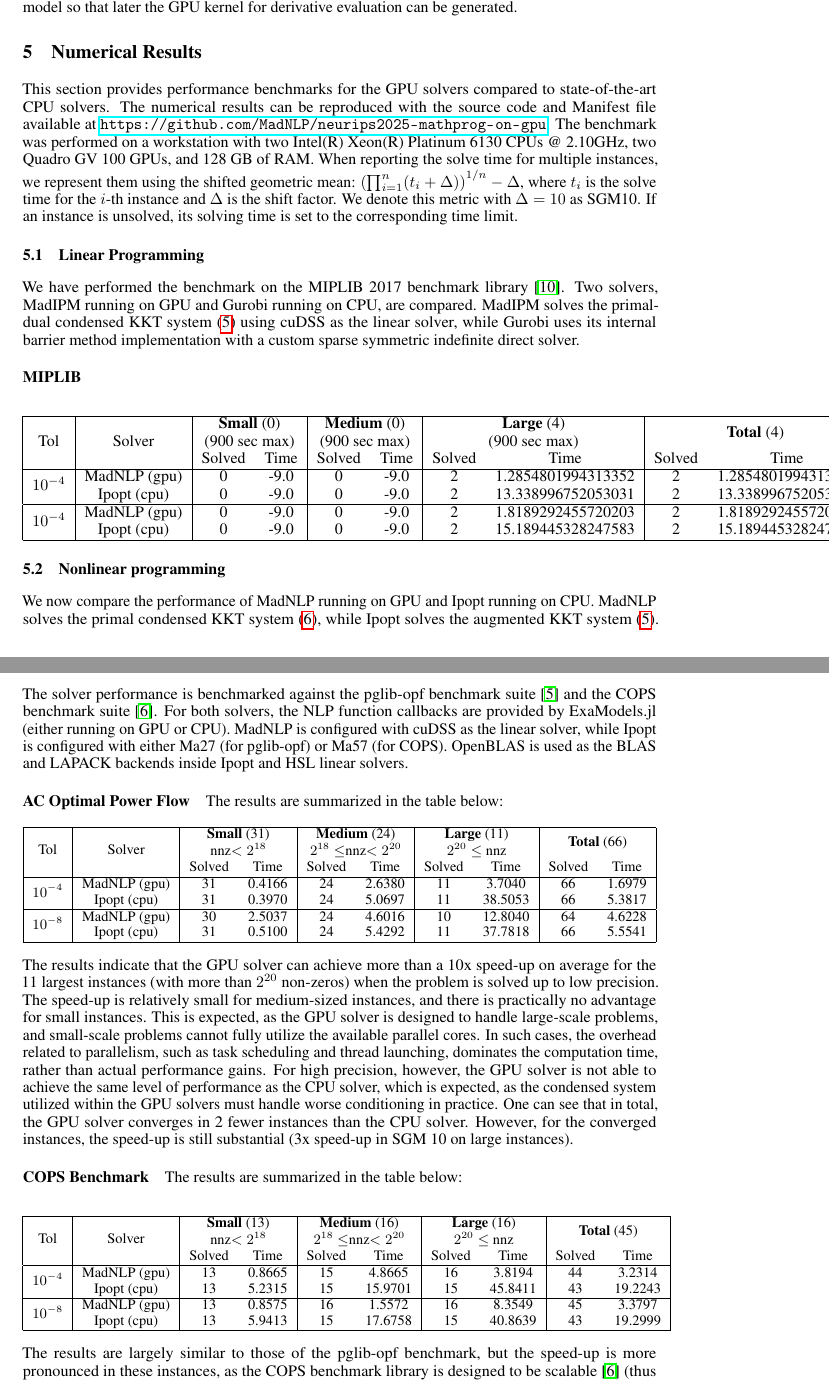
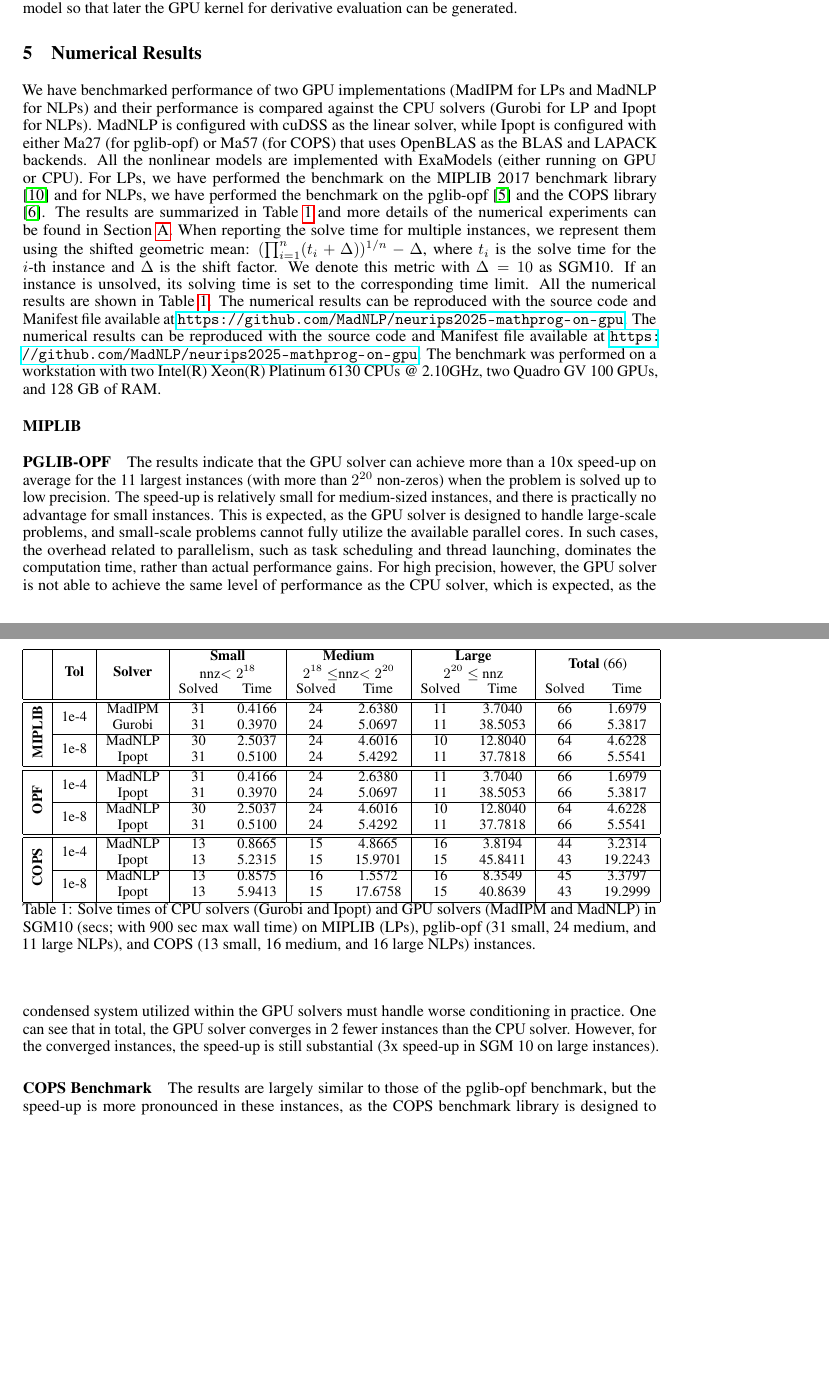
Before and after one commit to MadNLP/neurips2025-mathprog-on-gpu, a LaTeX paper (tex/main.tex, which reads tex/cops.tex, tex/opf.tex, tex/table.tex): two parts of pages 5 and 6 of 16 before the commit and two parts of pages 5 and 6 of 15 after it, joined at a grey line, cut so that both start at the same text, the shorter picture padded with empty space. Compiled offline with pdfLaTeX.

Commit message:
full pass

```diff
--- a/tex/cops.tex
+++ /dev/null
@@ -1,19 +0,0 @@
-\begin{tabular}{|c|c|cc|cc|cc|cc|}
-  \hline
-  \multirow{ 3}{*}{Tol} & \multirow{ 3}{*}{Solver} & \multicolumn{2}{c|}{\textbf{Small} (13)}& \multicolumn{2}{c|}{\textbf{Medium} (16)}& \multicolumn{2}{c|}{\textbf{Large} (16)}& \multicolumn{2}{c|}{\multirow{2}{*}{\textbf{Total} (45)}}\\
-                        && \multicolumn{2}{c|}{nnz$<2^{18}$}& \multicolumn{2}{c|}{$2^{18}\leq$nnz$<2^{20}$}& \multicolumn{2}{c|}{$2^{20}\leq$ nnz}&&\\
-                        &&  Solved & Time &  Solved & Time &  Solved & Time &  Solved & Time \\
-  \hline
-    \multirow{2}{*}{$10^{-4}$} & MadNLP (gpu) & 13 & 0.8665 & 15 & 4.8665 & 16 & 3.8194 & 44 & 3.2314  \\
-                        & Ipopt (cpu) & 13 & 5.2315 & 15 & 15.9701 & 15 & 45.8411 & 43 & 19.2243  \\
-
-  \hline
-    \multirow{2}{*}{$10^{-8}$} & MadNLP (gpu) & 13 & 0.8575 & 16 & 1.5572 & 16 & 8.3549 & 45 & 3.3797  \\
-                        & Ipopt (cpu) & 13 & 5.9413 & 15 & 17.6758 & 15 & 40.8639 & 43 & 19.2999  \\
-
-  \hline
-\end{tabular}
-%%% Local Variables:
-%%% mode: LaTeX
-%%% TeX-master: "main"
-%%% End:
--- a/tex/main.tex
+++ b/tex/main.tex
@@ -61,6 +61,7 @@
 \lstset{basicstyle=\ttfamily\small}
 \usepackage{multirow}
 \usepackage{cleveref}
+\usepackage{graphicx}
 
 \crefname{equation}{}{}
 
@@ -359,47 +361,22 @@ To achieve this, one can focus on the fact that many practical instances of larg
 which corresponds to the case of $f^o(x; p) = 100(x[p-1]^2 - x[p])^2 + (x[p-1]-1)^2$ and $p\in\{2,\cdots,N\}$. This syntax allows the user to inform the modeling system of repeated structures in the model so that later the GPU kernel for derivative evaluation can be generated.
 
 \section{Numerical Results}\label{eqn:num}
-This section provides performance benchmarks for the GPU solvers compared to state-of-the-art CPU solvers. The numerical results can be reproduced with the source code and Manifest file available at \url{https://github.com/MadNLP/neurips2025-mathprog-on-gpu}. The benchmark was performed on a workstation with two Intel(R) Xeon(R) Platinum 6130 CPUs @ 2.10GHz, two Quadro GV 100 GPUs, and 128 GB of RAM. When reporting the solve time for multiple instances, we represent them using the shifted geometric mean: $\left(\prod_{i=1}^n (t_i + \Delta)\right)^{1/n} - \Delta$, where $t_i$ is the solve time for the $i$-th instance and $\Delta$ is the shift factor. We denote this metric with $\Delta = 10$ as SGM10. If an instance is unsolved, its solving time is set to the corresponding time limit.
+We have benchmarked performance of two GPU implementations (MadIPM for \glspl*{lp} and MadNLP for \glspl*{nlp}) and their performance is compared against the CPU solvers (Gurobi for \gls*{lp} and Ipopt for \glspl*{nlp}). MadNLP is configured with cuDSS as the linear solver, while Ipopt is configured with either Ma27 (for pglib-opf) or Ma57 (for COPS) that uses OpenBLAS as the BLAS and LAPACK backends. All the nonlinear models are implemented with ExaModels (either running on GPU or CPU). For \glspl*{lp}, we have performed the benchmark on the MIPLIB 2017 benchmark library \cite{gleixnerMIPLIB2017Datadriven2021} and for \glspl*{nlp}, we have performed the benchmark on the pglib-opf \cite{babaeinejadsarookolaeePowerGridLibrary2021} and the COPS library \cite{dolanBenchmarkingOptimizationSoftware2001}. The results are summarized in \Cref{tab:results} and more details of the numerical experiments can be found in \Cref{apx:num}. When reporting the solve time for multiple instances, we represent them using the shifted geometric mean: $(\prod_{i=1}^n (t_i + \Delta))^{1/n} - \Delta$, where $t_i$ is the solve time for the $i$-th instance and $\Delta$ is the shift factor. We denote this metric with $\Delta = 10$ as SGM10. If an instance is unsolved, its solving time is set to the corresponding time limit. All the numerical results are shown in \Cref{tab:results}. The numerical results can be reproduced with the source code and Manifest file available at \url{https://github.com/MadNLP/neurips2025-mathprog-on-gpu}. The numerical results can be reproduced with the source code and Manifest file available at \url{https://github.com/MadNLP/neurips2025-mathprog-on-gpu}. The benchmark was performed on a workstation with two Intel(R) Xeon(R) Platinum 6130 CPUs @ 2.10GHz, two Quadro GV 100 GPUs, and 128 GB of RAM.
+
+\begin{table}
+  \footnotesize
+  \input{table.tex}
+  \caption{Solve times of CPU solvers (Gurobi and Ipopt) and GPU solvers (MadIPM and MadNLP) in SGM10 (secs; with 900 sec max wall time)  on MIPLIB (\glspl*{lp}), pglib-opf (31 small, 24 medium, and 11 large \glspl*{nlp}), and COPS (13 small, 16 medium, and 16 large \glspl*{nlp})  instances.}\label{tab:results}
+\end{table}
 
 
 
-\subsection{Linear Programming}
-We have performed the benchmark on the MIPLIB 2017 benchmark library \cite{gleixnerMIPLIB2017Datadriven2021}.
-Two solvers, MadIPM running on GPU and Gurobi running on CPU, are compared.
-MadIPM solves the primal-dual condensed KKT system \cref{eqn:augmentedKKT} using cuDSS as the linear solver, while Gurobi uses its internal barrier method implementation with a custom sparse symmetric indefinite direct solver.
 
 \paragraph{MIPLIB}
-% \begin{table}[t]
-%   \centering\footnotesize
-%   \caption{Solve time in seconds and SGM10 on instances of MIPLIB without presolve}
-% \end{table}
-\begin{center}
-  \begin{tabular}{|c|c|cc|cc|cc|cc|}
-    \hline
-    \multirow{ 3}{*}{Tol} & \multirow{ 3}{*}{Solver} & \multicolumn{2}{c|}{\textbf{Small} (0)}& \multicolumn{2}{c|}{\textbf{Medium} (0)}& \multicolumn{2}{c|}{\textbf{Large} (4)}& \multicolumn{2}{c|}{\multirow{2}{*}{\textbf{Total} (4)}}\\
-                          && \multicolumn{2}{c|}{(900 sec max)}& \multicolumn{2}{c|}{(900 sec max)}& \multicolumn{2}{c|}{(900 sec max)}&&\\
-                          &&  Solved & Time &  Solved & Time &  Solved & Time &  Solved & Time \\
-    \hline
-    \multirow{2}{*}{$10^{-4}$} & MadNLP (gpu) & 0 & -9.0 & 0 & -9.0 & 2 & 1.2854801994313352 & 2 & 1.2854801994313352  \\
-                          & Ipopt (cpu) & 0 & -9.0 & 0 & -9.0 & 2 & 13.338996752053031 & 2 & 13.338996752053031  \\
 
-    \hline
-    \multirow{2}{*}{$10^{-4}$} & MadNLP (gpu) & 0 & -9.0 & 0 & -9.0 & 2 & 1.8189292455720203 & 2 & 1.8189292455720203  \\
-                          & Ipopt (cpu) & 0 & -9.0 & 0 & -9.0 & 2 & 15.189445328247583 & 2 & 15.189445328247583  \\
 
-    \hline
-  \end{tabular}
-\end{center}
 
-\subsection{Nonlinear programming}
-We now compare the performance of MadNLP running on GPU and Ipopt running on CPU. MadNLP solves the primal condensed KKT system \cref{eqn:kkt_primal}, while Ipopt solves the augmented KKT system \cref{eqn:augmentedKKT}. The solver performance is benchmarked against the pglib-opf benchmark suite \cite{babaeinejadsarookolaeePowerGridLibrary2021} and the COPS benchmark suite \cite{dolanBenchmarkingOptimizationSoftware2001}. For both solvers, the \gls*{nlp} function callbacks are provided by ExaModels.jl (either running on GPU or CPU). MadNLP is configured with cuDSS as the linear solver, while Ipopt is configured with either Ma27 (for pglib-opf) or Ma57 (for COPS). OpenBLAS is used as the BLAS and LAPACK backends inside Ipopt and HSL linear solvers.
-
-\paragraph{AC Optimal Power Flow}
-The results are summarized in the table below:
-\begin{center}
-  \footnotesize
-  \input{opf.tex}
-\end{center}
+\paragraph{PGLIB-OPF}
 The results indicate that the GPU solver can achieve more than a 10x speed-up on average for the 11 largest instances (with more than $2^{20}$ non-zeros) when the problem is solved up to low precision. The speed-up is relatively small for medium-sized instances, and there is practically no advantage for small instances. This is expected, as the GPU solver is designed to handle large-scale problems, and small-scale problems cannot fully utilize the available parallel cores. In such cases, the overhead related to parallelism, such as task scheduling and thread launching, dominates the computation time, rather than actual performance gains. For high precision, however, the GPU solver is not able to achieve the same level of performance as the CPU solver, which is expected, as the condensed system utilized within the GPU solvers must handle worse conditioning in practice. One can see that in total, the GPU solver converges in 2 fewer instances than the CPU solver. However, for the converged instances, the speed-up is still substantial (3x speed-up in SGM 10 on large instances).
 
 % \begin{table}[t]
@@ -409,11 +386,6 @@ The results indicate that the GPU solver can achieve more than a 10x speed-up on
 
 
 \paragraph{COPS Benchmark}
-The results are summarized in the table below:
-\begin{center}
-  \footnotesize
-  \input{cops.tex}
-\end{center}
 The results are largely similar to those of the pglib-opf benchmark, but the speed-up is more pronounced in these instances, as the COPS benchmark library is designed to be scalable~\cite{dolanBenchmarkingOptimizationSoftware2001} (thus exhibiting a highly regular structure, which provides more opportunities for exploiting parallelism). Again, for large instances, one can achieve more than a 10x speed-up on average. The speed-up is also substantial for high-precision solves, although the speed-up factor is smaller overall.
 
 
--- a/tex/opf.tex
+++ /dev/null
@@ -1,15 +0,0 @@
-\begin{tabular}{|c|c|cc|cc|cc|cc|}
-  \hline
-  \multirow{ 3}{*}{Tol} & \multirow{ 3}{*}{Solver} & \multicolumn{2}{c|}{\textbf{Small} (31)}& \multicolumn{2}{c|}{\textbf{Medium} (24)}& \multicolumn{2}{c|}{\textbf{Large} (11)}& \multicolumn{2}{c|}{\multirow{2}{*}{\textbf{Total} (66)}}\\
-                        && \multicolumn{2}{c|}{nnz$<2^{18}$}& \multicolumn{2}{c|}{$2^{18}\leq$nnz$<2^{20}$}& \multicolumn{2}{c|}{$2^{20}\leq$ nnz}&&\\
-                        &&  Solved & Time &  Solved & Time &  Solved & Time &  Solved & Time \\
-  \hline
-    \multirow{2}{*}{$10^{-4}$} & MadNLP (gpu) & 31 & 0.4166 & 24 & 2.6380 & 11 & 3.7040 & 66 & 1.6979  \\
-                        & Ipopt (cpu) & 31 & 0.3970 & 24 & 5.0697 & 11 & 38.5053 & 66 & 5.3817  \\
-
-  \hline
-    \multirow{2}{*}{$10^{-8}$} & MadNLP (gpu) & 30 & 2.5037 & 24 & 4.6016 & 10 & 12.8040 & 64 & 4.6228  \\
-                        & Ipopt (cpu) & 31 & 0.5100 & 24 & 5.4292 & 11 & 37.7818 & 66 & 5.5541  \\
-
-  \hline
-\end{tabular}
--- /dev/null
+++ b/tex/table.tex
@@ -0,0 +1,30 @@
+\begin{tabular}{|c|c|c|cc|cc|cc|cc|}
+  \hline
+  &\multirow{ 3}{*}{\bfseries Tol} & \multirow{ 3}{*}{\bfseries Solver} & \multicolumn{2}{c|}{\textbf{Small}}& \multicolumn{2}{c|}{\textbf{Medium}}& \multicolumn{2}{c|}{\textbf{Large}}& \multicolumn{2}{c|}{\multirow{2}{*}{\textbf{Total} (66)}}\\
+  &&& \multicolumn{2}{c|}{nnz$<2^{18}$}& \multicolumn{2}{c|}{$2^{18}\leq$nnz$<2^{20}$}& \multicolumn{2}{c|}{$2^{20}\leq$ nnz}&&\\
+  &&&  Solved & Time &  Solved & Time &  Solved & Time &  Solved & Time \\
+  \hline\hline
+  \multirow{4}{*}{\rotatebox{90}{\bfseries MIPLIB}}&\multirow{2}{*}{1e-4} & MadIPM & 31 & 0.4166 & 24 & 2.6380 & 11 & 3.7040 & 66 & 1.6979  \\
+  && Gurobi & 31 & 0.3970 & 24 & 5.0697 & 11 & 38.5053 & 66 & 5.3817  \\
+  \cline{2-11}
+  &\multirow{2}{*}{1e-8} & MadNLP & 30 & 2.5037 & 24 & 4.6016 & 10 & 12.8040 & 64 & 4.6228  \\
+  && Ipopt & 31 & 0.5100 & 24 & 5.4292 & 11 & 37.7818 & 66 & 5.5541  \\
+  \hline\hline
+  \multirow{4}{*}{\rotatebox{90}{\bfseries OPF}}&\multirow{2}{*}{1e-4} & MadNLP & 31 & 0.4166 & 24 & 2.6380 & 11 & 3.7040 & 66 & 1.6979  \\
+  && Ipopt & 31 & 0.3970 & 24 & 5.0697 & 11 & 38.5053 & 66 & 5.3817  \\
+  \cline{2-11}
+  &\multirow{2}{*}{1e-8} & MadNLP & 30 & 2.5037 & 24 & 4.6016 & 10 & 12.8040 & 64 & 4.6228  \\
+  && Ipopt & 31 & 0.5100 & 24 & 5.4292 & 11 & 37.7818 & 66 & 5.5541  \\
+  \hline\hline
+  \multirow{4}{*}{\rotatebox{90}{\bfseries COPS}}&\multirow{2}{*}{1e-4} & MadNLP & 13 & 0.8665 & 15 & 4.8665 & 16 & 3.8194 & 44 & 3.2314  \\
+  && Ipopt & 13 & 5.2315 & 15 & 15.9701 & 15 & 45.8411 & 43 & 19.2243  \\
+  \cline{2-11}
+  &\multirow{2}{*}{1e-8} & MadNLP & 13 & 0.8575 & 16 & 1.5572 & 16 & 8.3549 & 45 & 3.3797  \\
+  && Ipopt & 13 & 5.9413 & 15 & 17.6758 & 15 & 40.8639 & 43 & 19.2999  \\
+  \hline
+\end{tabular}
+
+%%% Local Variables:
+%%% mode: LaTeX
+%%% TeX-master: "main"
+%%% End:
```
Also changed, not shown: tex/main.tex (11 more changed lines).
